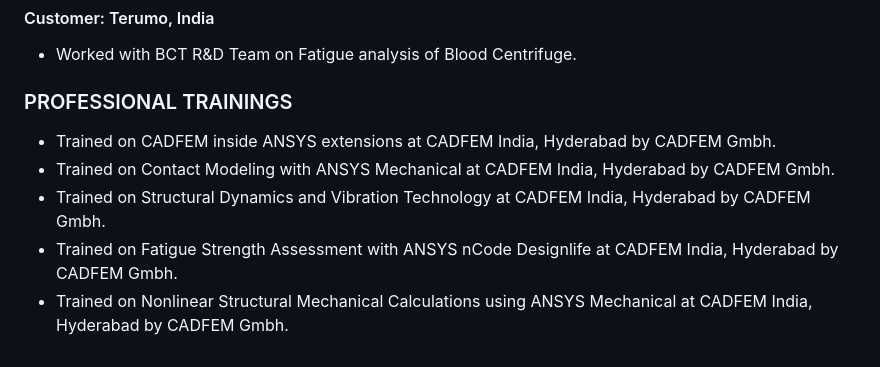
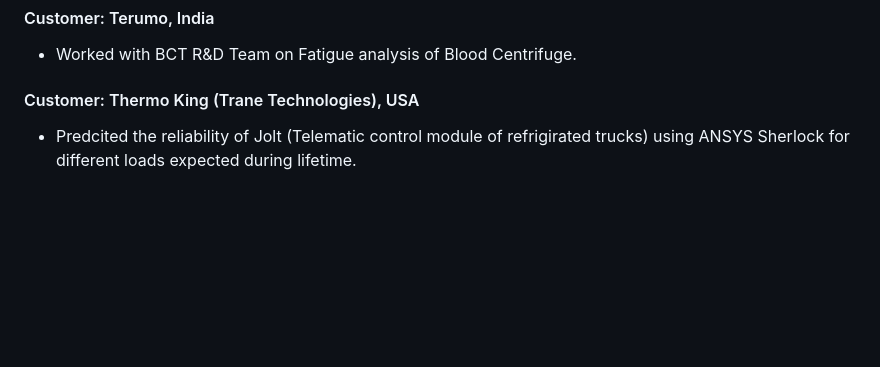
Before and after one commit to bhanu34/bhanu34.github.io, a Markdown page: README.md, the part around the change. Drawn GitHub-style; blank space fills up the shorter version.

```diff
--- a/README.md
+++ b/README.md
@@ -66,9 +66,5 @@ Bengaluru, Karnataka | +91 8688370485 | bhanu93@live.com
 #### Customer: Terumo, India
 - Worked with BCT R&D Team on Fatigue analysis of Blood Centrifuge.
 
-### PROFESSIONAL TRAININGS
-- Trained on CADFEM inside ANSYS extensions at CADFEM India, Hyderabad by CADFEM Gmbh.
-- Trained on Contact Modeling with ANSYS Mechanical at CADFEM India, Hyderabad by CADFEM Gmbh.
-- Trained on Structural Dynamics and Vibration Technology at CADFEM India, Hyderabad by CADFEM Gmbh.
-- Trained on Fatigue Strength Assessment with ANSYS nCode Designlife at CADFEM India, Hyderabad by CADFEM Gmbh.
-- Trained on Nonlinear Structural Mechanical Calculations using ANSYS Mechanical at CADFEM India, Hyderabad by CADFEM Gmbh.
+#### Customer: Thermo King (Trane Technologies), USA
+- Predcited the reliability of Jolt (Telematic control module of refrigirated trucks) using ANSYS Sherlock for different loads expected during lifetime.
```
